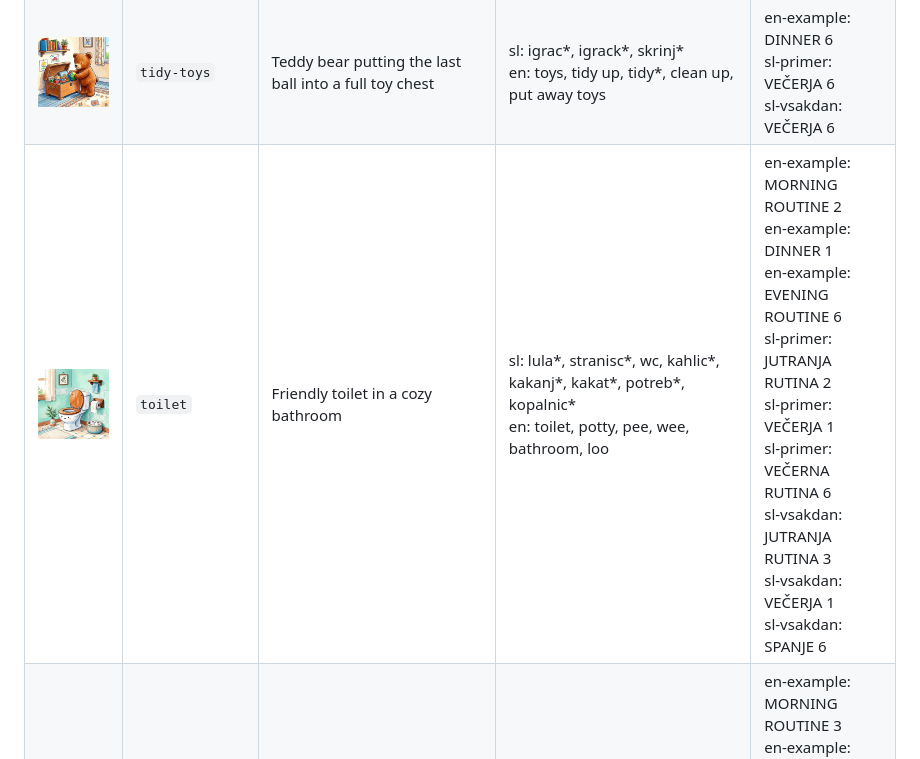
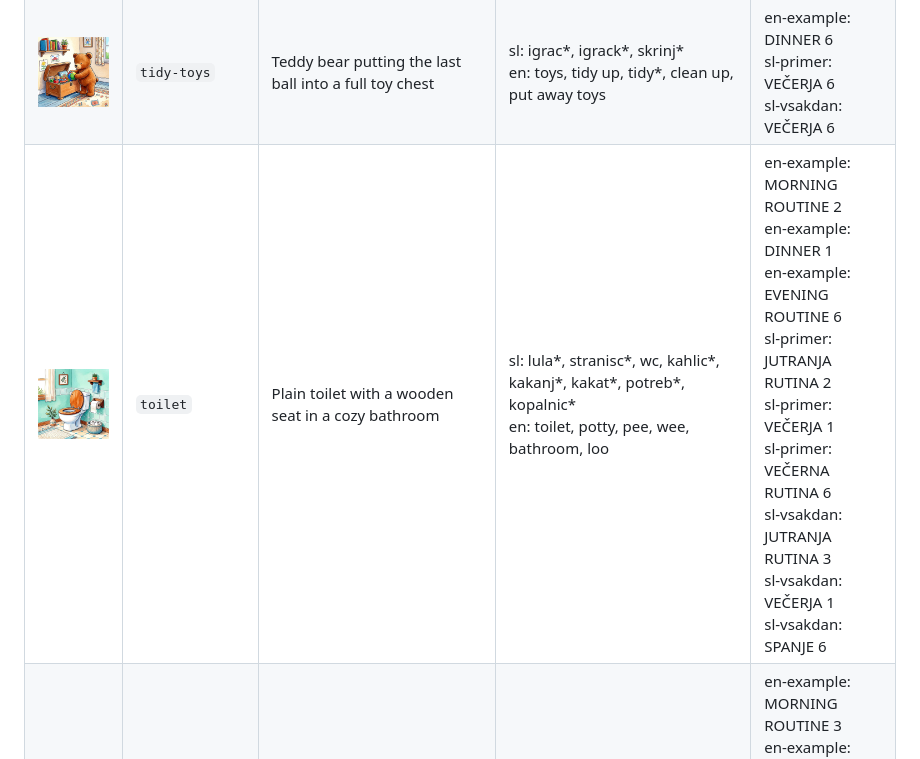
Before and after one commit to stutek/child-routines, a Markdown page: images/README.md, the part around the change. Drawn GitHub-style; pictures changed too: images/toilet.jpg.

```diff
--- a/images/README.md
+++ b/images/README.md
@@ -20,5 +20,5 @@ Generated by `tools/build.py` from `images/<id>.json`; do not edit by hand. To a
 | <img src="sleep.jpg" width="120" alt="Teddy bear lying asleep in bed under a night sky"> | `sleep` | Teddy bear lying asleep in bed under a night sky | sl: spanj*, spat*, spi, zaspi*, lahko noc, v posteljo, pocitek<br>en: sleep*, go to bed, good night, lights out, nap | en-example: EVENING ROUTINE 8<br>sl-primer: VEČERNA RUTINA 8<br>sl-vsakdan: SPANJE 8 |
 | <img src="story.jpg" width="120" alt="Open storybook on a bed with a pop-up castle"> | `story` | Open storybook on a bed with a pop-up castle | sl: pravljic*, zgodb*, knjig*, beri*, branje, prebere*<br>en: story, stories, book*, read* | en-example: EVENING ROUTINE 7<br>sl-primer: VEČERNA RUTINA 7<br>sl-vsakdan: SPANJE 7 |
 | <img src="tidy-toys.jpg" width="120" alt="Teddy bear putting the last ball into a full toy chest"> | `tidy-toys` | Teddy bear putting the last ball into a full toy chest | sl: igrac*, igrack*, skrinj*<br>en: toys, tidy up, tidy*, clean up, put away toys | en-example: DINNER 6<br>sl-primer: VEČERJA 6<br>sl-vsakdan: VEČERJA 6 |
-| <img src="toilet.jpg" width="120" alt="Friendly toilet in a cozy bathroom"> | `toilet` | Friendly toilet in a cozy bathroom | sl: lula*, stranisc*, wc, kahlic*, kakanj*, kakat*, potreb*, kopalnic*<br>en: toilet, potty, pee, wee, bathroom, loo | en-example: MORNING ROUTINE 2<br>en-example: DINNER 1<br>en-example: EVENING ROUTINE 6<br>sl-primer: JUTRANJA RUTINA 2<br>sl-primer: VEČERJA 1<br>sl-primer: VEČERNA RUTINA 6<br>sl-vsakdan: JUTRANJA RUTINA 3<br>sl-vsakdan: VEČERJA 1<br>sl-vsakdan: SPANJE 6 |
+| <img src="toilet.jpg" width="120" alt="Plain toilet with a wooden seat in a cozy bathroom"> | `toilet` | Plain toilet with a wooden seat in a cozy bathroom | sl: lula*, stranisc*, wc, kahlic*, kakanj*, kakat*, potreb*, kopalnic*<br>en: toilet, potty, pee, wee, bathroom, loo | en-example: MORNING ROUTINE 2<br>en-example: DINNER 1<br>en-example: EVENING ROUTINE 6<br>sl-primer: JUTRANJA RUTINA 2<br>sl-primer: VEČERJA 1<br>sl-primer: VEČERNA RUTINA 6<br>sl-vsakdan: JUTRANJA RUTINA 3<br>sl-vsakdan: VEČERJA 1<br>sl-vsakdan: SPANJE 6 |
 | <img src="wash-hands.jpg" width="120" alt="Child&#x27;s hands washing under a tap with soap bubbles"> | `wash-hands` | Child's hands washing under a tap with soap bubbles | sl: roke, rok, umivanje rok, umij roke, milo<br>en: wash hands, hands, hand washing, handwashing, soap | en-example: MORNING ROUTINE 3<br>en-example: DINNER 2<br>sl-primer: JUTRANJA RUTINA 3<br>sl-primer: VEČERJA 2<br>sl-vsakdan: JUTRANJA RUTINA 4<br>sl-vsakdan: VEČERJA 2 |
```
Also changed, not shown: docs/preview.jpg, 5 other files.
